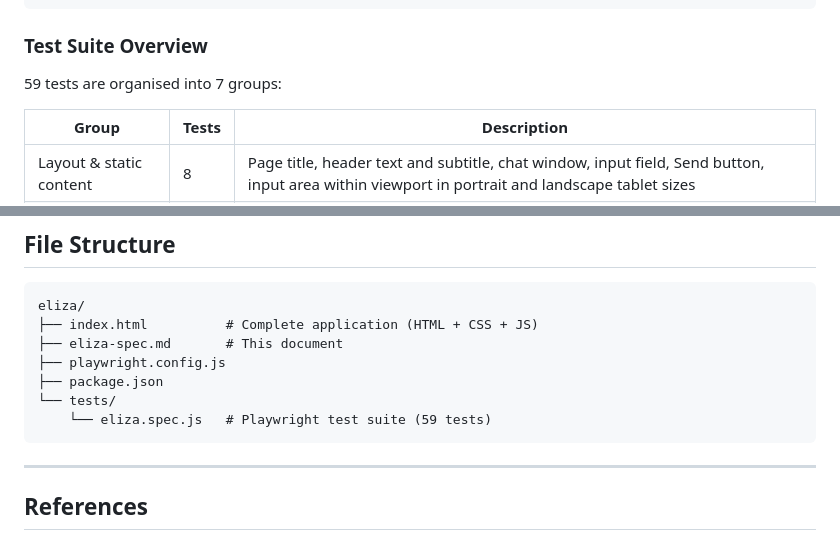
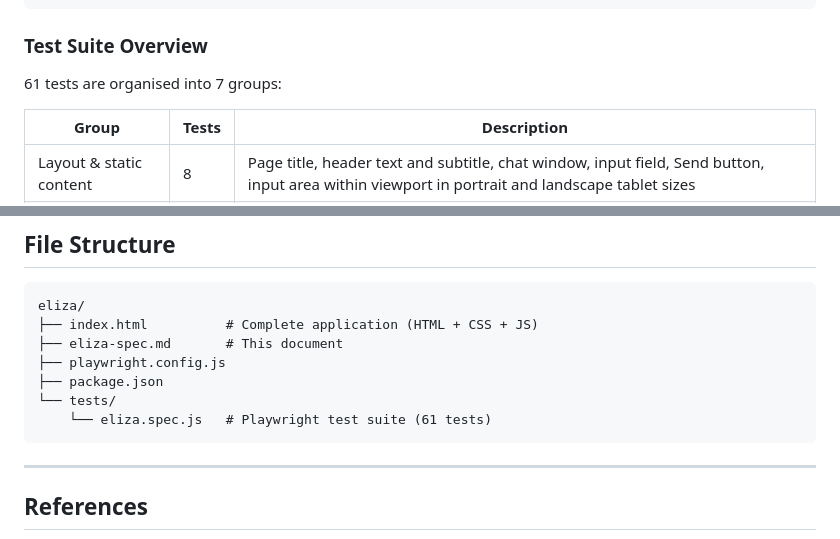
Before and after one commit to mamorrow1957/eliza, a Markdown page: eliza-spec.md, 2 parts joined by grey strips. Drawn GitHub-style.

Commit message:
Fix stale test count in spec (59 → 61)
Co-Authored-By: Claude Sonnet 4.6 <noreply@anthropic.com>

````diff
--- a/eliza-spec.md
+++ b/eliza-spec.md
@@ -176,7 +176,7 @@ npm test
 
 ### Test Suite Overview
 
-59 tests are organised into 7 groups:
+61 tests are organised into 7 groups:
 
 | Group | Tests | Description |
 |---|---|---|
@@ -211,7 +211,7 @@ eliza/
 ├── playwright.config.js
 ├── package.json
 └── tests/
-    └── eliza.spec.js   # Playwright test suite (59 tests)
+    └── eliza.spec.js   # Playwright test suite (61 tests)
 ```
 
 ---
````
